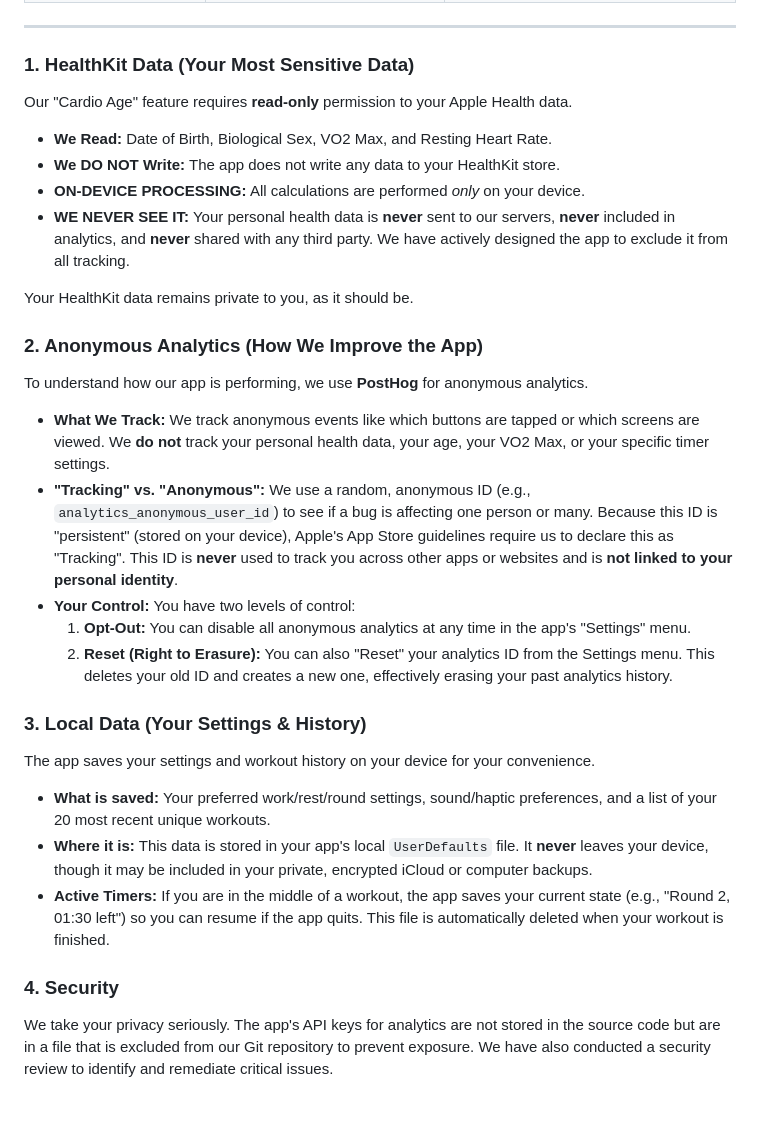
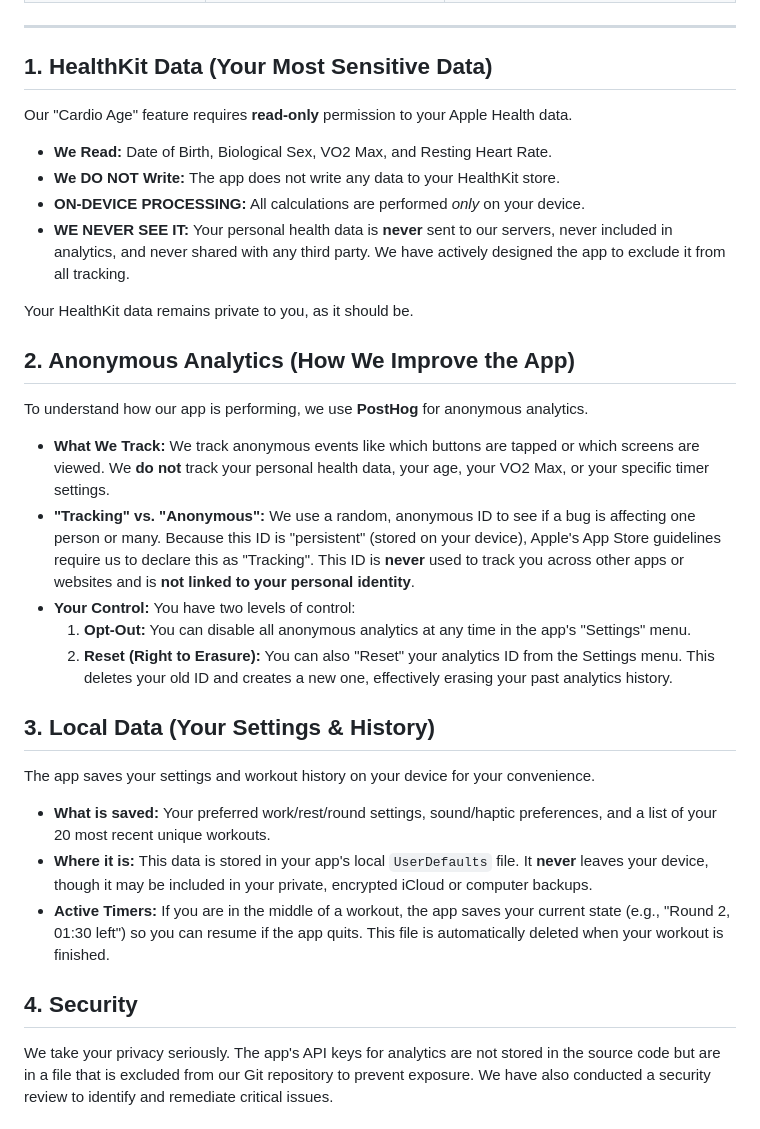
Before and after one commit to Nicholas-create/hiit-pulse-website, a Markdown page: content/privacy.md, the part around one of its changes. Rendered like a GitHub page.

Commit message:
Update privacy policy
🤖 Generated with [Claude Code](https://claude.com/claude-code)

Co-Authored-By: Claude <noreply@anthropic.com>

```diff
--- a/content/privacy.md
+++ b/content/privacy.md
@@ -15,28 +15,28 @@ Our guiding principle is **Privacy by Design**. We collect the absolute minimum
 
 ---
 
-### 1. HealthKit Data (Your Most Sensitive Data)
+## 1. HealthKit Data (Your Most Sensitive Data)
 
 Our "Cardio Age" feature requires **read-only** permission to your Apple Health data.
 
 * **We Read:** Date of Birth, Biological Sex, VO2 Max, and Resting Heart Rate.
 * **We DO NOT Write:** The app does not write any data to your HealthKit store.
 * **ON-DEVICE PROCESSING:** All calculations are performed *only* on your device.
-* **WE NEVER SEE IT:** Your personal health data is **never** sent to our servers, **never** included in analytics, and **never** shared with any third party. We have actively designed the app to exclude it from all tracking.
+* **WE NEVER SEE IT:** Your personal health data is **never** sent to our servers, never included in analytics, and never shared with any third party. We have actively designed the app to exclude it from all tracking.
 
 Your HealthKit data remains private to you, as it should be.
 
-### 2. Anonymous Analytics (How We Improve the App)
+## 2. Anonymous Analytics (How We Improve the App)
 
 To understand how our app is performing, we use **PostHog** for anonymous analytics.
 
 * **What We Track:** We track anonymous events like which buttons are tapped or which screens are viewed. We **do not** track your personal health data, your age, your VO2 Max, or your specific timer settings.
-* **"Tracking" vs. "Anonymous":** We use a random, anonymous ID (e.g., `analytics_anonymous_user_id`) to see if a bug is affecting one person or many. Because this ID is "persistent" (stored on your device), Apple's App Store guidelines require us to declare this as "Tracking". This ID is **never** used to track you across other apps or websites and is **not linked to your personal identity**.
+* **"Tracking" vs. "Anonymous":** We use a random, anonymous ID to see if a bug is affecting one person or many. Because this ID is "persistent" (stored on your device), Apple's App Store guidelines require us to declare this as "Tracking". This ID is **never** used to track you across other apps or websites and is **not linked to your personal identity**.
 * **Your Control:** You have two levels of control:
     1.  **Opt-Out:** You can disable all anonymous analytics at any time in the app's "Settings" menu.
     2.  **Reset (Right to Erasure):** You can also "Reset" your analytics ID from the Settings menu. This deletes your old ID and creates a new one, effectively erasing your past analytics history.
 
-### 3. Local Data (Your Settings & History)
+## 3. Local Data (Your Settings & History)
 
 The app saves your settings and workout history on your device for your convenience.
 
@@ -44,7 +44,7 @@ The app saves your settings and workout history on your device for your convenie
 * **Where it is:** This data is stored in your app's local `UserDefaults` file. It **never** leaves your device, though it may be included in your private, encrypted iCloud or computer backups.
 * **Active Timers:** If you are in the middle of a workout, the app saves your current state (e.g., "Round 2, 01:30 left") so you can resume if the app quits. This file is automatically deleted when your workout is finished.
 
-### 4. Security
+## 4. Security
 
 We take your privacy seriously. The app's API keys for analytics are not stored in the source code but are in a file that is excluded from our Git repository to prevent exposure. We have also conducted a security review to identify and remediate critical issues.
 
```
Also changed, not shown: other parts of content/privacy.md (+1 -1 lines).
